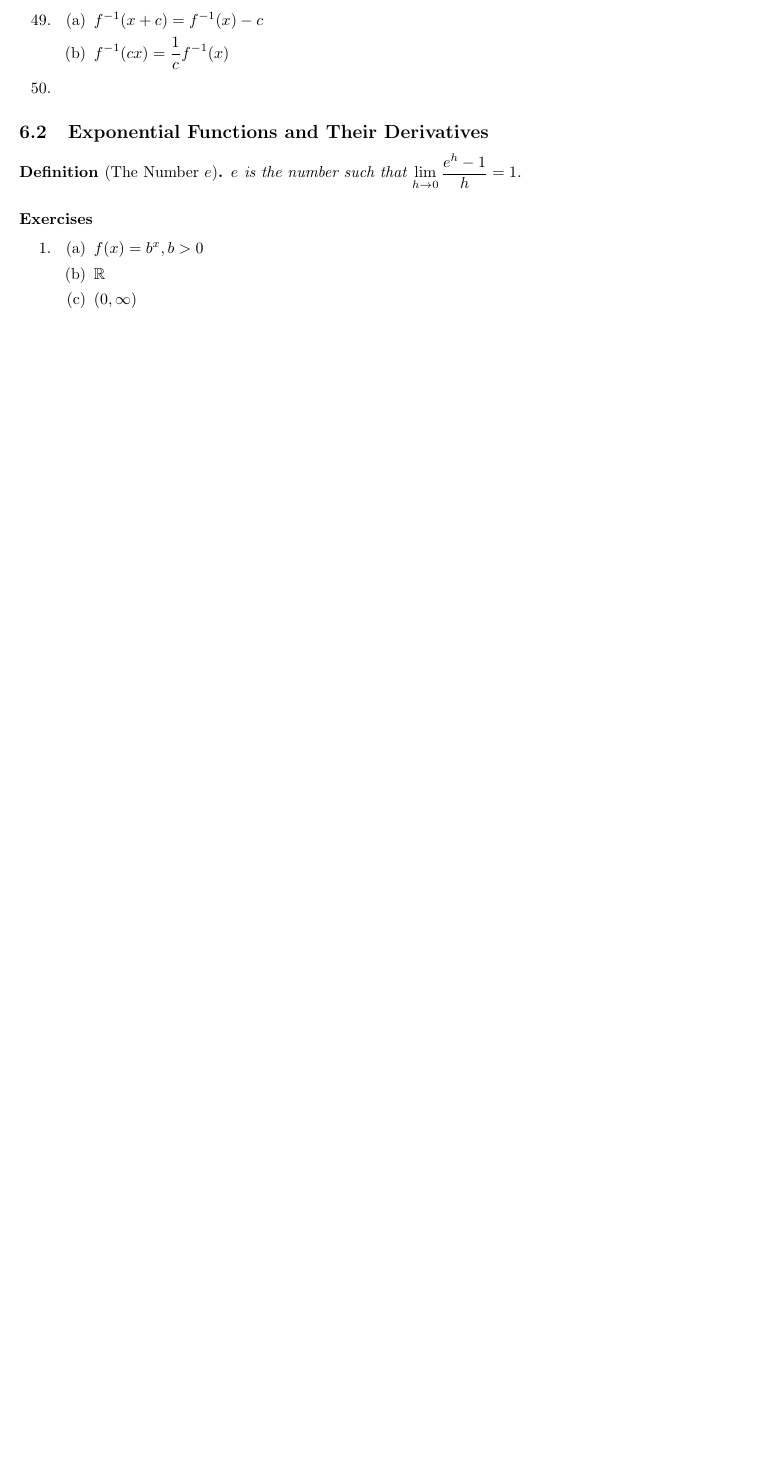
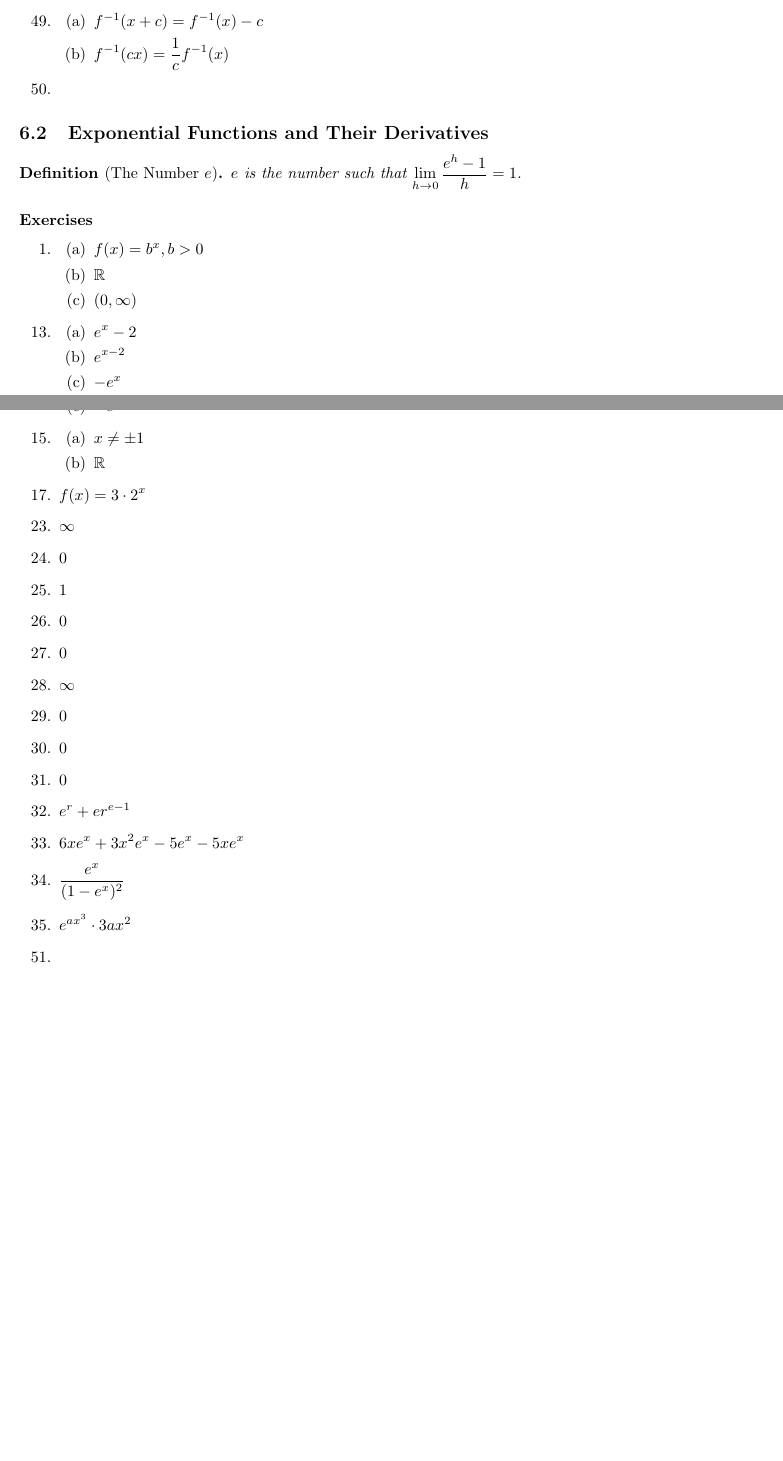
Before and after one commit to cuong-dang/study, a LaTeX document (mathematics/James Stewart Calculus/ch6.tex): part of the page before the commit and two parts of pages 1 and 2 of 2 after it, the two joined at a grey line, cut so that both start at the same text, the shorter picture padded with empty space. Compiled offline with pdfLaTeX.

Commit message:
jsc: Complete 6.2.35

```diff
--- a/mathematics/James Stewart Calculus/ch6.tex
+++ b/mathematics/James Stewart Calculus/ch6.tex
@@ -48,6 +48,36 @@
 		      \item $\mathbb{R}$
 		      \item $(0,\infty)$
 	      \end{enumerate}
-
+	      \setcounter{enumi}{12}
+	\item \begin{enumerate}
+		      \item $e^x-2$
+		      \item $e^{x-2}$
+		      \item $-e^x$
+		      \item $e^{-x}$
+		      \item $-e^{-x}$
+	      \end{enumerate}
+	      \setcounter{enumi}{14}
+	\item \begin{enumerate}
+		      \item $x\ne\pm1$
+		      \item $\mathbb{R}$
+	      \end{enumerate}
+	      \setcounter{enumi}{16}
+	\item $f(x)=3\cdot2^x$
+	      \setcounter{enumi}{22}
+	\item $\infty$
+	\item 0
+	\item 1
+	\item 0
+	\item 0
+	\item $\infty$
+	\item 0
+	\item 0
+	\item 0
+	\item $e^r+er^{e-1}$
+	\item $6xe^x+3x^2e^x-5e^x-5xe^x$
+	\item $\frac{e^x}{(1-e^x)^2}$
+	\item $e^{ax^3}\cdot3ax^2$
+	      \setcounter{enumi}{50}
+	\item
 \end{enumerate}
 \end{document}
```
